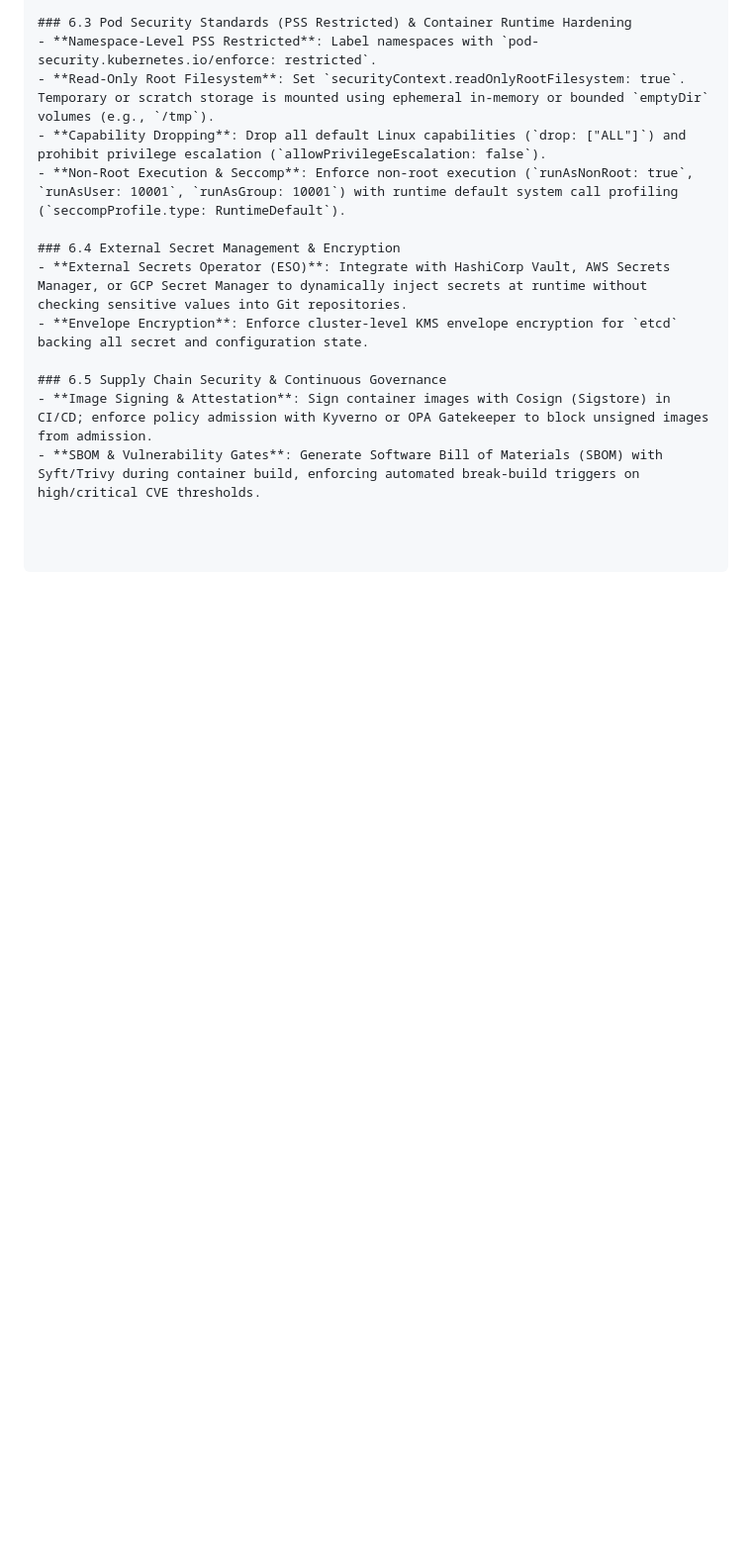
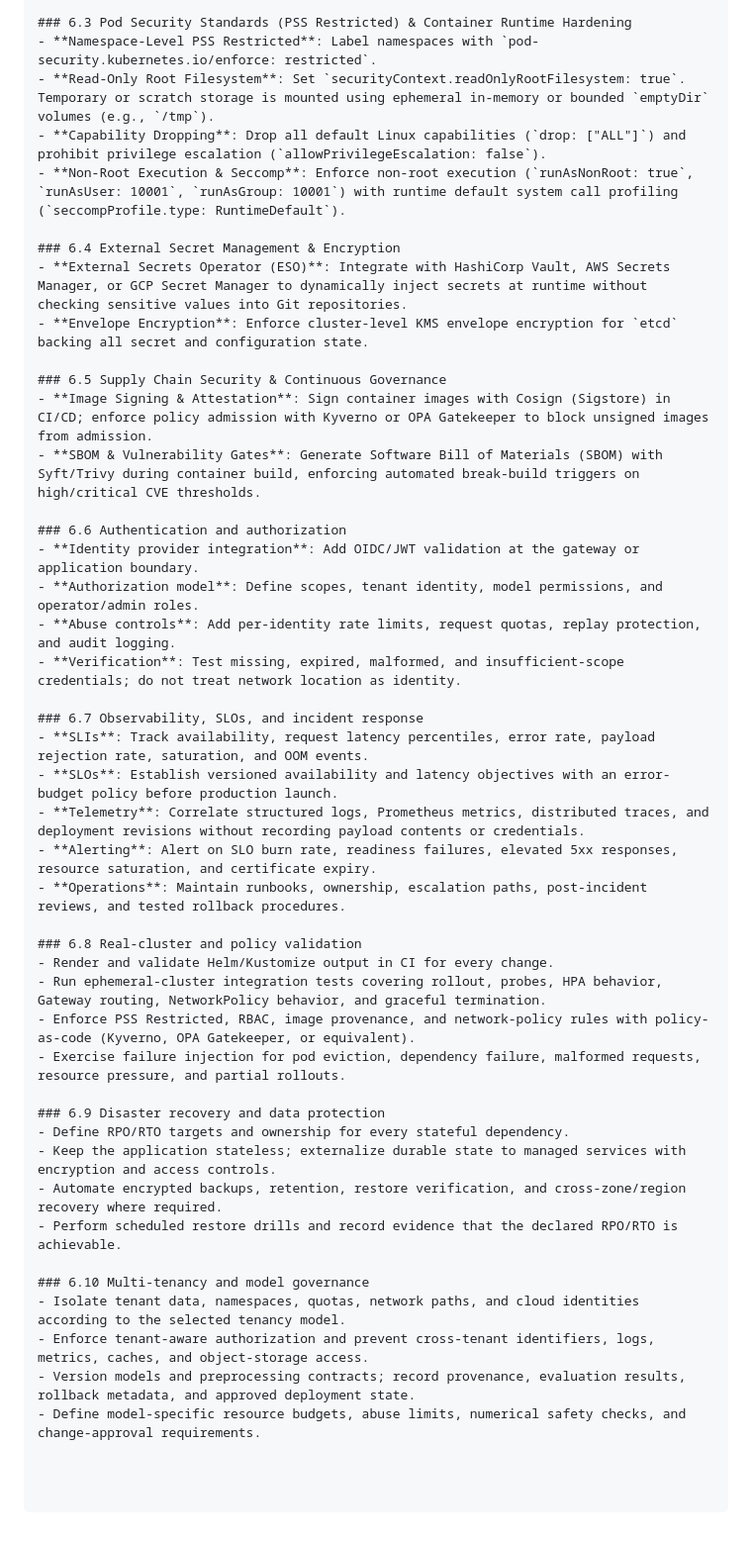
Before and after one commit to ManuJacks/kube-ml, a Markdown page: blueprint.md, the part around the change. Shown at 99% size. GitHub-like rendering; blank space fills up the shorter version.

```diff
--- a/blueprint.md
+++ b/blueprint.md
@@ -113,3 +113,34 @@ To transition from the local GitOps/Minikube reference implementation to a harde
 ### 6.5 Supply Chain Security & Continuous Governance
 - **Image Signing & Attestation**: Sign container images with Cosign (Sigstore) in CI/CD; enforce policy admission with Kyverno or OPA Gatekeeper to block unsigned images from admission.
 - **SBOM & Vulnerability Gates**: Generate Software Bill of Materials (SBOM) with Syft/Trivy during container build, enforcing automated break-build triggers on high/critical CVE thresholds.
+
+### 6.6 Authentication and authorization
+- **Identity provider integration**: Add OIDC/JWT validation at the gateway or application boundary.
+- **Authorization model**: Define scopes, tenant identity, model permissions, and operator/admin roles.
+- **Abuse controls**: Add per-identity rate limits, request quotas, replay protection, and audit logging.
+- **Verification**: Test missing, expired, malformed, and insufficient-scope credentials; do not treat network location as identity.
+
+### 6.7 Observability, SLOs, and incident response
+- **SLIs**: Track availability, request latency percentiles, error rate, payload rejection rate, saturation, and OOM events.
+- **SLOs**: Establish versioned availability and latency objectives with an error-budget policy before production launch.
+- **Telemetry**: Correlate structured logs, Prometheus metrics, distributed traces, and deployment revisions without recording payload contents or credentials.
+- **Alerting**: Alert on SLO burn rate, readiness failures, elevated 5xx responses, resource saturation, and certificate expiry.
+- **Operations**: Maintain runbooks, ownership, escalation paths, post-incident reviews, and tested rollback procedures.
+
+### 6.8 Real-cluster and policy validation
+- Render and validate Helm/Kustomize output in CI for every change.
+- Run ephemeral-cluster integration tests covering rollout, probes, HPA behavior, Gateway routing, NetworkPolicy behavior, and graceful termination.
+- Enforce PSS Restricted, RBAC, image provenance, and network-policy rules with policy-as-code (Kyverno, OPA Gatekeeper, or equivalent).
+- Exercise failure injection for pod eviction, dependency failure, malformed requests, resource pressure, and partial rollouts.
+
+### 6.9 Disaster recovery and data protection
+- Define RPO/RTO targets and ownership for every stateful dependency.
+- Keep the application stateless; externalize durable state to managed services with encryption and access controls.
+- Automate encrypted backups, retention, restore verification, and cross-zone/region recovery where required.
+- Perform scheduled restore drills and record evidence that the declared RPO/RTO is achievable.
+
+### 6.10 Multi-tenancy and model governance
+- Isolate tenant data, namespaces, quotas, network paths, and cloud identities according to the selected tenancy model.
+- Enforce tenant-aware authorization and prevent cross-tenant identifiers, logs, metrics, caches, and object-storage access.
+- Version models and preprocessing contracts; record provenance, evaluation results, rollback metadata, and approved deployment state.
+- Define model-specific resource budgets, abuse limits, numerical safety checks, and change-approval requirements.
```
Also changed, not shown: README.md (+16 -0 lines).
